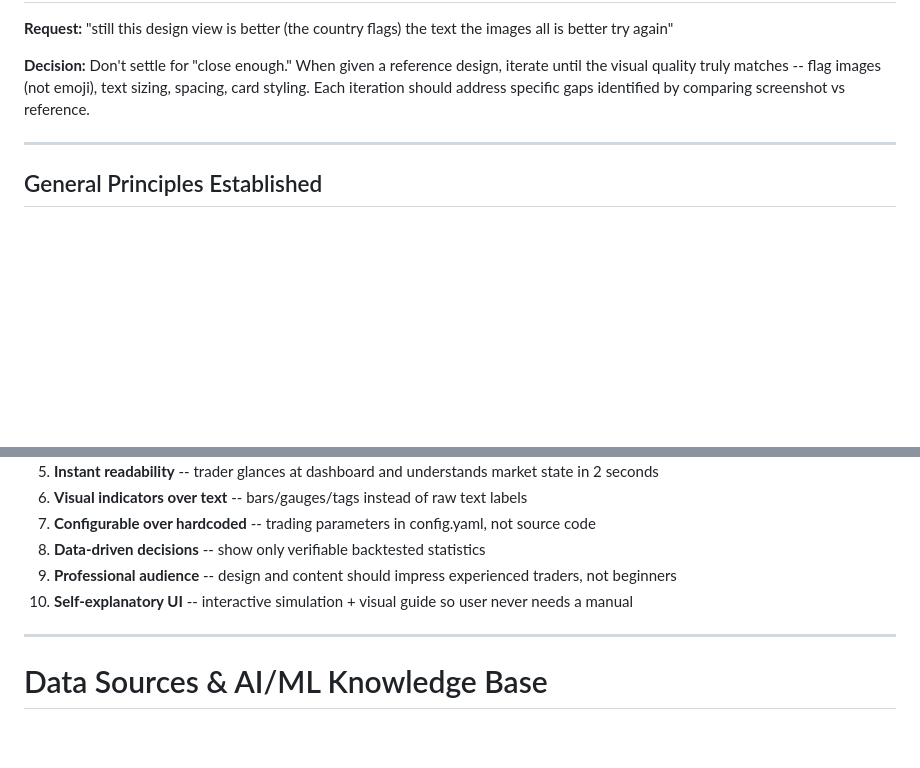
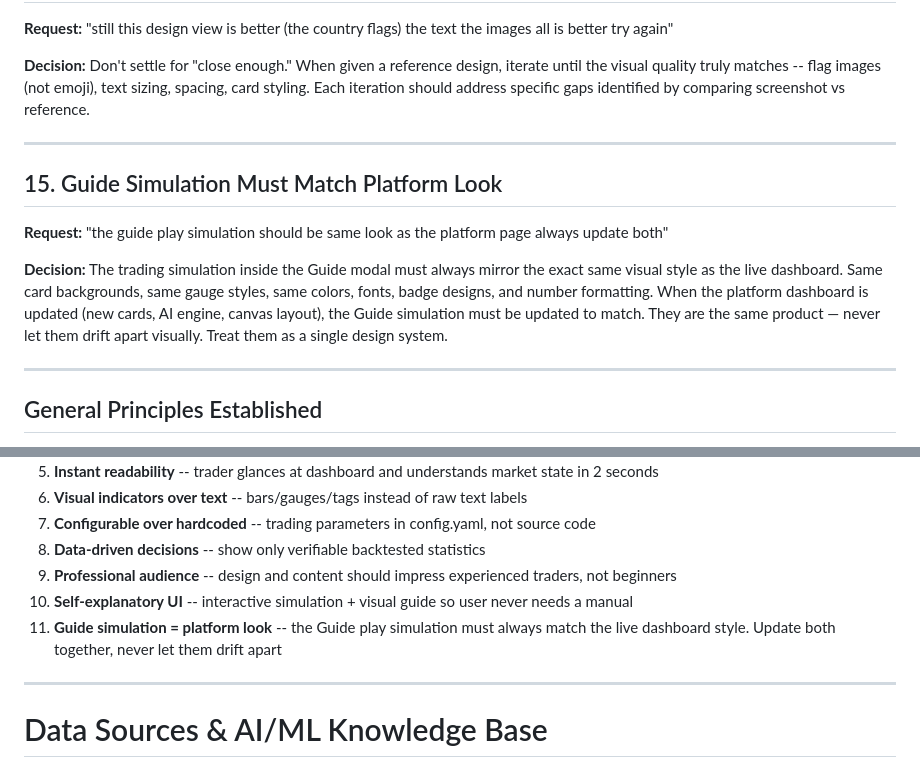
Before and after one commit to avirammeidan-hash/FX-Range-Master, a Markdown page: my_guide.md, 2 parts joined by grey strips. Rendered like a GitHub page; blank space fills up the shorter version.

Commit message:
Add guideline #15: Guide simulation must match platform look
New rule: the Guide play simulation must always mirror the exact
same visual style as the live dashboard. When the platform is
updated, the Guide must be updated to match. Added as principle #11.

Co-Authored-By: Claude Opus 4.6 <noreply@anthropic.com>

```diff
--- a/my_guide.md
+++ b/my_guide.md
@@ -141,6 +141,14 @@ Summary of all design decisions and guidance provided during development.
 
 ---
 
+## 15. Guide Simulation Must Match Platform Look
+
+**Request:** "the guide play simulation should be same look as the platform page always update both"
+
+**Decision:** The trading simulation inside the Guide modal must always mirror the exact same visual style as the live dashboard. Same card backgrounds, same gauge styles, same colors, fonts, badge designs, and number formatting. When the platform dashboard is updated (new cards, AI engine, canvas layout), the Guide simulation must be updated to match. They are the same product — never let them drift apart visually. Treat them as a single design system.
+
+---
+
 ## General Principles Established
 
 1. **Every pixel shows data** -- no decorative whitespace or empty panels
@@ -153,6 +161,7 @@ Summary of all design decisions and guidance provided during development.
 8. **Data-driven decisions** -- show only verifiable backtested statistics
 9. **Professional audience** -- design and content should impress experienced traders, not beginners
 10. **Self-explanatory UI** -- interactive simulation + visual guide so user never needs a manual
+11. **Guide simulation = platform look** -- the Guide play simulation must always match the live dashboard style. Update both together, never let them drift apart
 
 ---
 
```
